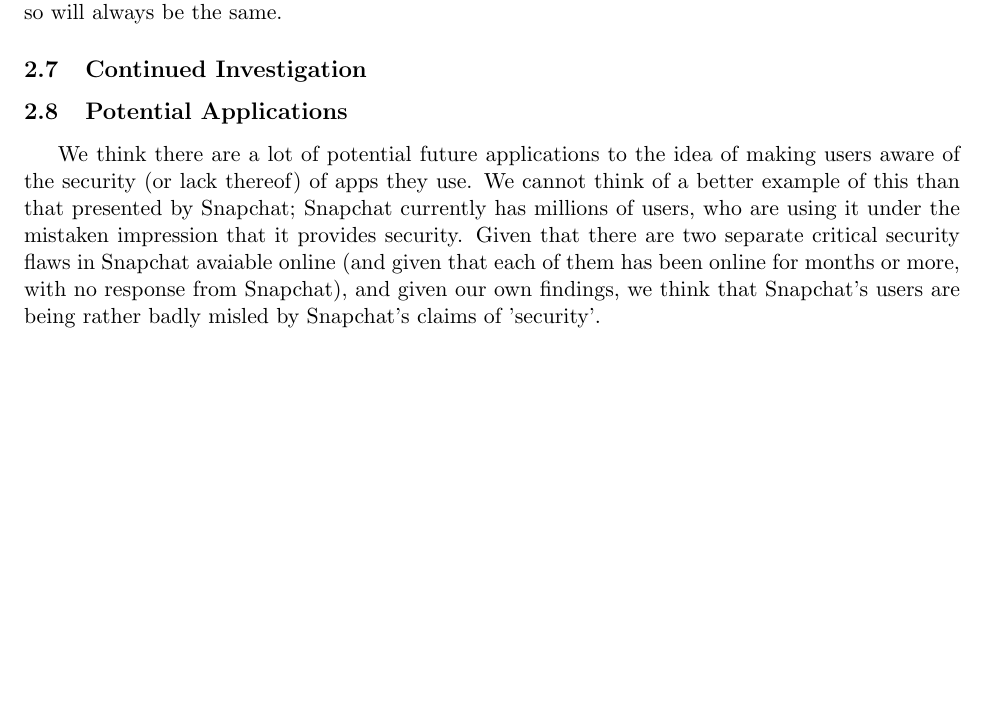
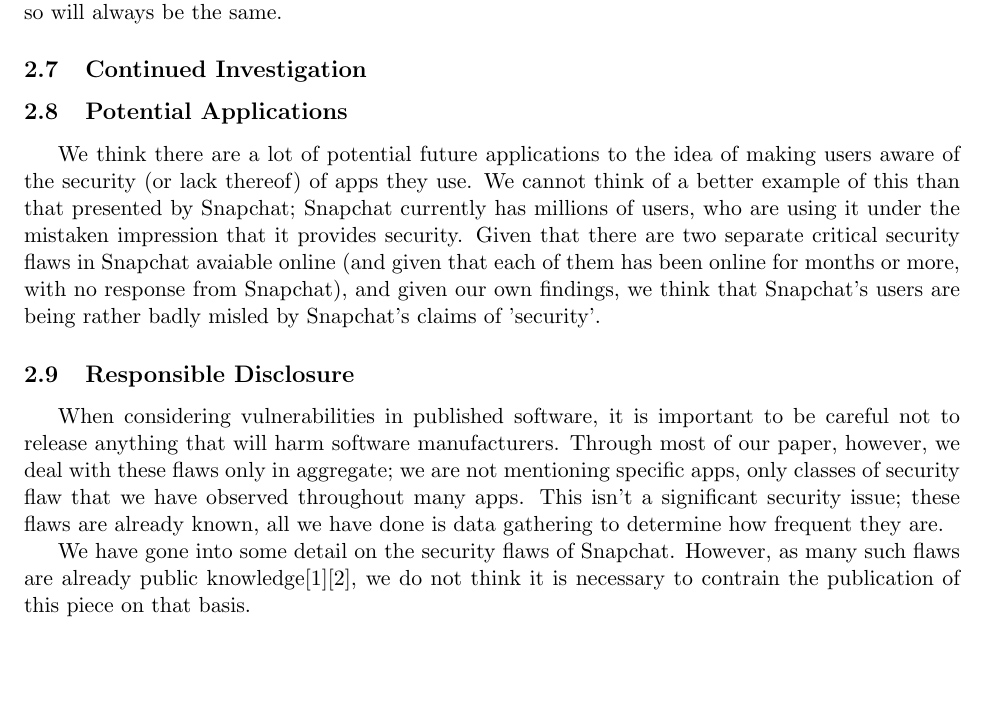
Before and after one commit to michaelx11/6.857-writeup, a LaTeX document (project.tex): part of page 3 of 3 before the commit and part of page 3 of 4 after it, cut so that both start at the same text, the shorter picture padded with empty space. Compiled offline with pdfLaTeX.

Commit message:
Responsible Disclosure
Quick section on that.  May need work.

```diff
--- a/project.tex
+++ b/project.tex
@@ -139,6 +139,16 @@
 each of them has been online for months or more, with no response from Snapchat), and given our own findings, we think that Snapchat's users are being
 rather badly misled by Snapchat's claims of 'security'.
 
+\subsection{Responsible Disclosure}
+
+When considering vulnerabilities in published software, it is important to be careful not to release anything that will harm software manufacturers.
+Through most of our paper, however, we deal with these flaws only in aggregate; we are not mentioning specific apps, only classes of security
+flaw that we have observed throughout many apps.  This isn't a significant security issue; these flaws are already known, all we have done is
+data gathering to determine how frequent they are.
+
+We have gone into some detail on the security flaws of Snapchat.  However, as many such flaws are already public knowledge\cite{1}\cite{2}, we do
+not think it is necessary to contrain the publication of this piece on that basis.
+
 \begin{thebibliography}{9}
 
         \bibitem{1}
```
